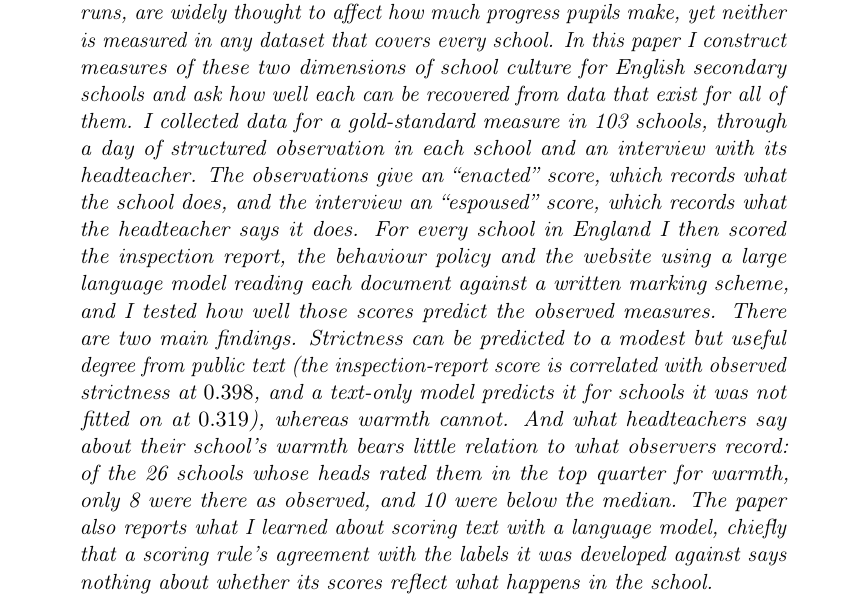
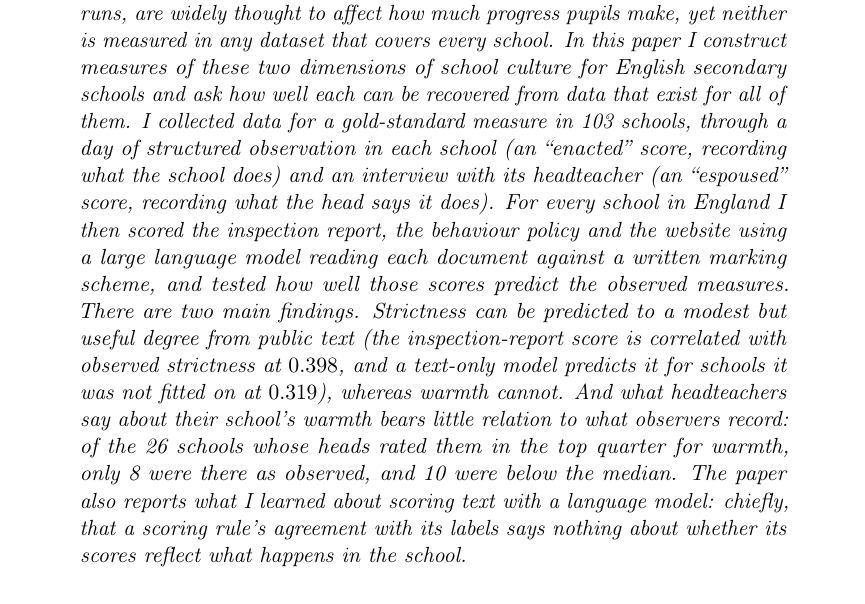
Before and after one commit to damianpphelan-cmd/phd-thesis-overleaf, a LaTeX thesis (main.tex, which reads chapters/02_paper1.tex): part of page 27 of 189, cut so that both start at the same text. Compiled offline with pdfLaTeX.

Commit message:
Abstract tightened further
Co-Authored-By: Claude Fable 5 <noreply@anthropic.com>

```diff
--- a/chapters/02_paper1.tex
+++ b/chapters/02_paper1.tex
@@ -16,14 +16,13 @@ measured in any dataset that covers every school. In this paper I construct
 measures of these two dimensions of school culture for English secondary
 schools and ask how well each can be recovered from data that exist for all
 of them. I collected data for a gold-standard measure in \NTierOne{}
-schools, through a day of structured observation in each school and an
-interview with its headteacher. The observations give an ``enacted'' score,
-which records what the school does, and the interview an ``espoused'' score,
-which records what the headteacher says it does. For every school in England
-I then scored the inspection report, the behaviour policy and the website
-using a large language model reading each document against a written
-marking scheme, and I tested how well those scores predict the observed
-measures. There are two main findings. Strictness can be predicted to a
+schools, through a day of structured observation in each school (an
+``enacted'' score, recording what the school does) and an interview with its
+headteacher (an ``espoused'' score, recording what the head says it does).
+For every school in England I then scored the inspection report, the
+behaviour policy and the website using a large language model reading each
+document against a written marking scheme, and tested how well those scores
+predict the observed measures. There are two main findings. Strictness can be predicted to a
 modest but useful degree from public text (the inspection-report score is
 correlated with observed strictness at $\CorrOfstedStrictness$, and a
 text-only model predicts it for schools it was not fitted on at
@@ -32,9 +31,8 @@ their school's warmth bears little relation to what observers record: of the
 \TopQN{} schools whose heads rated them in the top quarter for warmth, only
 \TopQWMatch{} were there as observed, and \TopQWBelowMedian{} were below the
 median. The paper also reports what I learned about scoring text with a
-language model, chiefly that a scoring rule's agreement with the labels it
-was developed against says nothing about whether its scores reflect what
-happens in the school.
+language model: chiefly, that a scoring rule's agreement with its labels
+says nothing about whether its scores reflect what happens in the school.
 \end{chapterabstract}
 
 % ---------------------------------------------------------------
```
